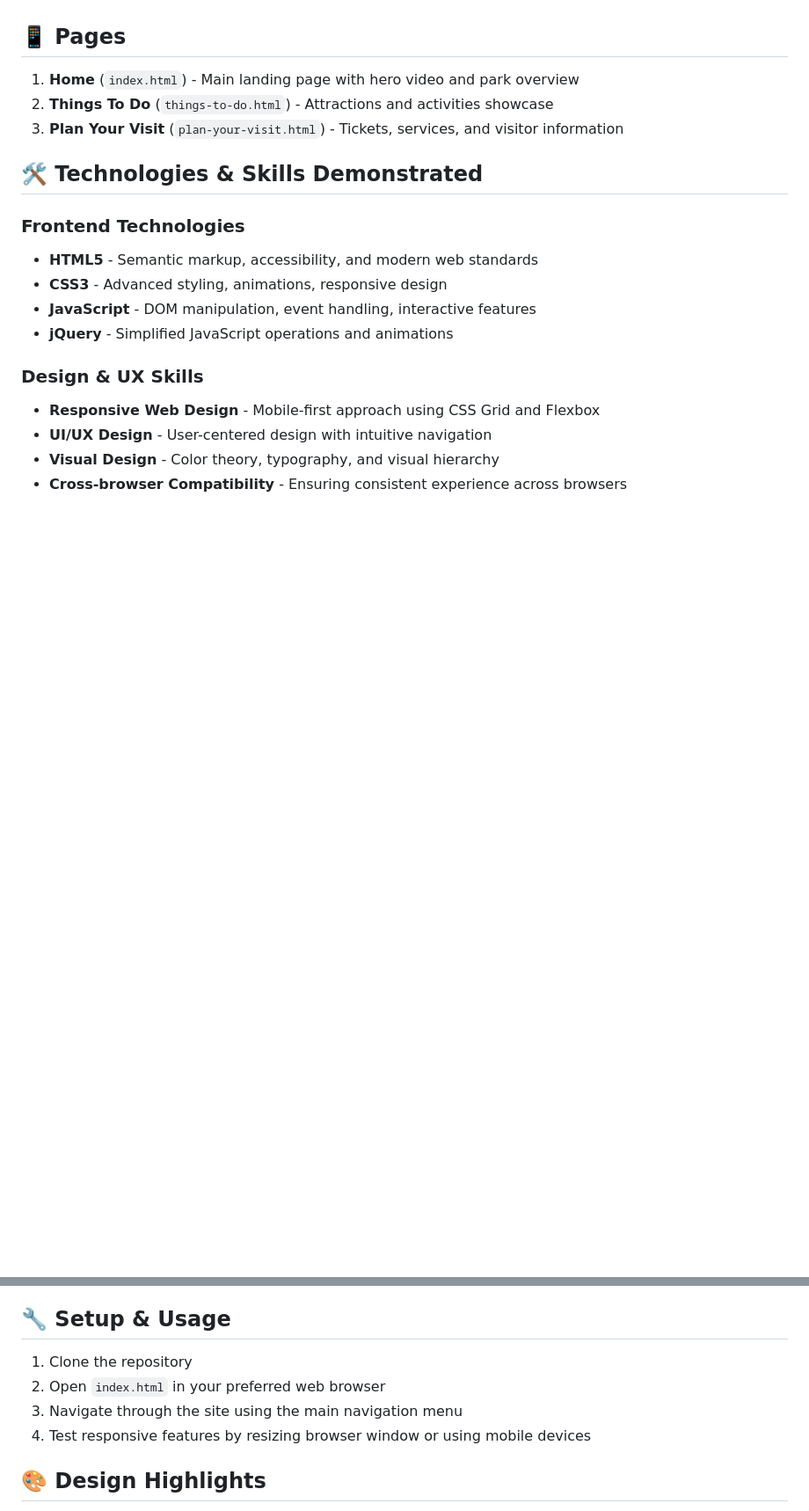
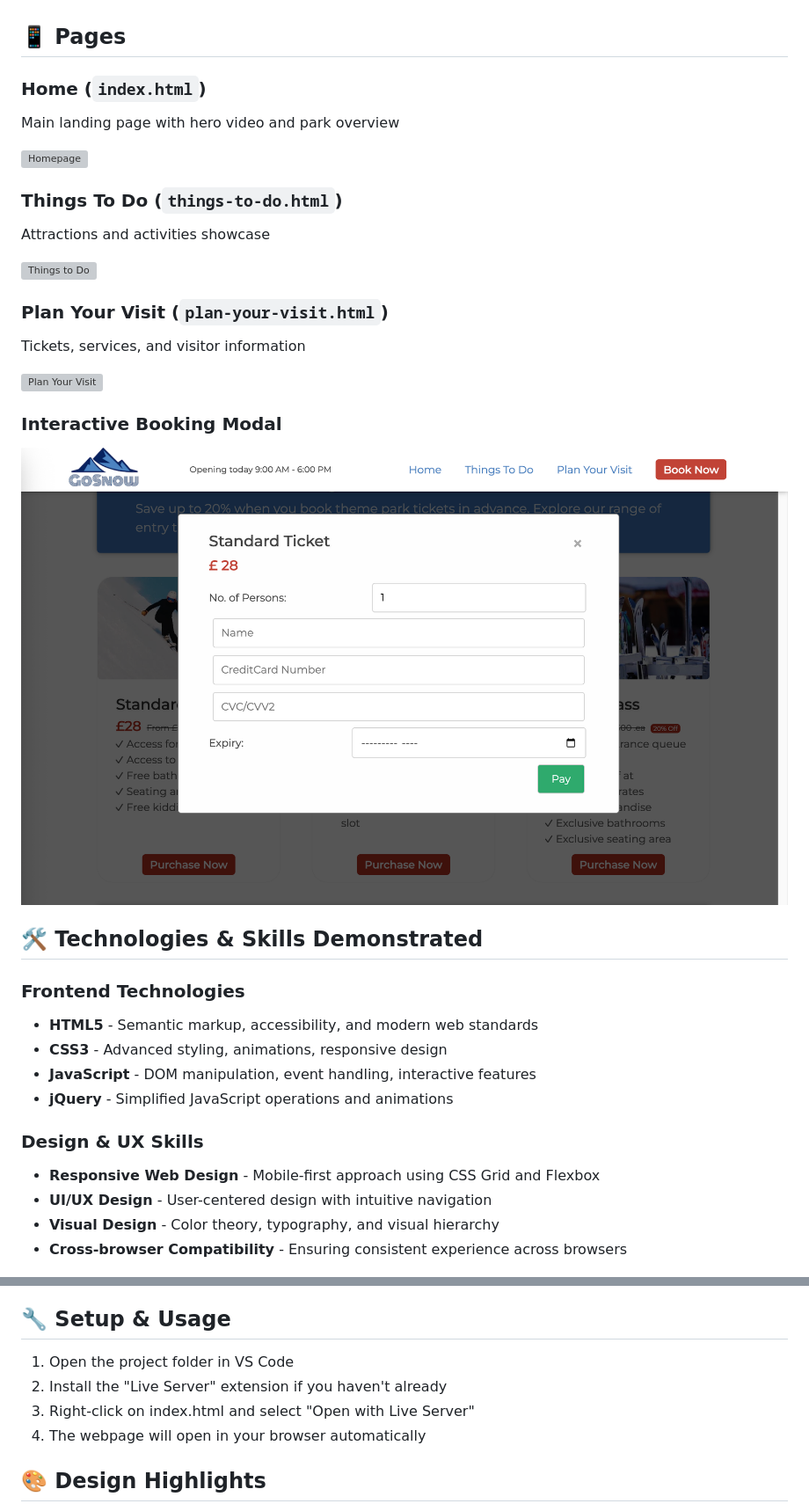
Before and after one commit to lothronx/cm1040-go-snow, a Markdown page: README.md, 2 parts joined by grey strips. Shown: that part at 88% size. GitHub-like rendering; pictures changed too: demo/Booking-modal.png (added); blank space fills up the shorter version; grey boxes are pictures that could not be loaded.

```diff
--- a/README.md
+++ b/README.md
@@ -21,9 +27,27 @@ This project was developed as part of the **CM1040 Web Development** coursework
 
 ## 📱 Pages
 
-1. **Home** (`index.html`) - Main landing page with hero video and park overview
-2. **Things To Do** (`things-to-do.html`) - Attractions and activities showcase
-3. **Plan Your Visit** (`plan-your-visit.html`) - Tickets, services, and visitor information
+### **Home** (`index.html`)
+
+Main landing page with hero video and park overview
+
+![Homepage](demo/Homepage.png)
+
+### **Things To Do** (`things-to-do.html`)
+
+Attractions and activities showcase
+
+![Things to Do](demo/Things-to-do.png)
+
+### **Plan Your Visit** (`plan-your-visit.html`)
+
+Tickets, services, and visitor information
+
+![Plan Your Visit](demo/Plan-your-visit.png)
+
+### Interactive Booking Modal
+
+![Booking Modal](demo/Booking-modal.png)
 
 ## 🛠️ Technologies & Skills Demonstrated
 
@@ -90,10 +114,10 @@ Through this project, I developed and demonstrated proficiency in:
 
 ## 🔧 Setup & Usage
 
-1. Clone the repository
-2. Open `index.html` in your preferred web browser
-3. Navigate through the site using the main navigation menu
-4. Test responsive features by resizing browser window or using mobile devices
+1. Open the project folder in VS Code
+2. Install the "Live Server" extension if you haven't already
+3. Right-click on index.html and select "Open with Live Server"
+4. The webpage will open in your browser automatically
 
 ## 🎨 Design Highlights
 
```
Also changed, not shown: other parts of README.md (+6 -0 lines), 4 other files.
